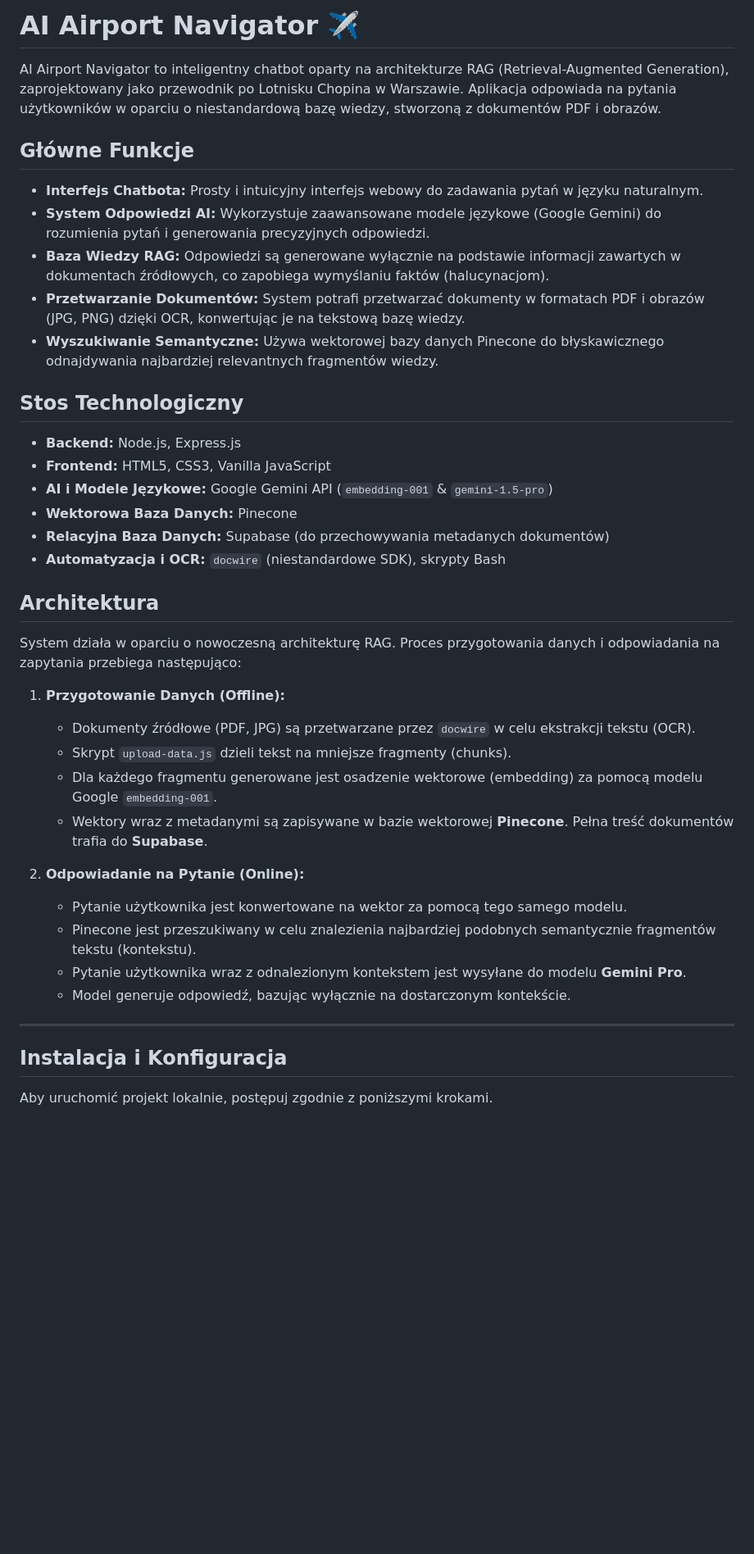
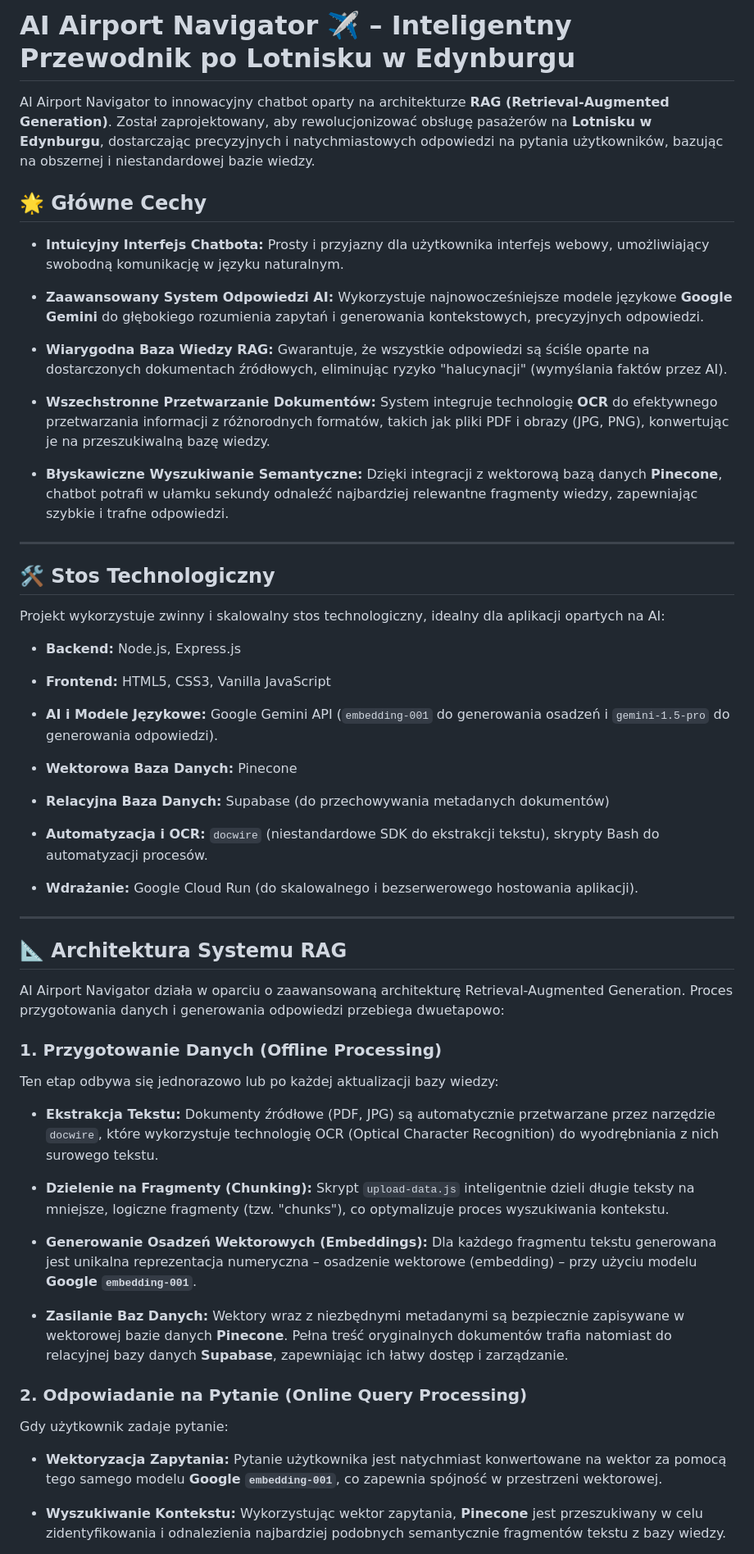
Before and after one commit to filipcodes13/edinburgh_bot, a Markdown page: README.md, the part around one of its changes. Shown at 82% size. GitHub-like rendering; blank space fills up the shorter version.

```diff
--- a/README.md
+++ b/README.md
@@ -1,42 +1,62 @@
-# AI Airport Navigator ✈️
+# AI Airport Navigator ✈️ – Inteligentny Przewodnik po Lotnisku w Edynburgu
 
-AI Airport Navigator to inteligentny chatbot oparty na architekturze RAG (Retrieval-Augmented Generation), zaprojektowany jako przewodnik po Lotnisku Chopina w Warszawie. Aplikacja odpowiada na pytania użytkowników w oparciu o niestandardową bazę wiedzy, stworzoną z dokumentów PDF i obrazów.
+AI Airport Navigator to innowacyjny chatbot oparty na architekturze **RAG (Retrieval-Augmented Generation)**. Został zaprojektowany, aby rewolucjonizować obsługę pasażerów na **Lotnisku w Edynburgu**, dostarczając precyzyjnych i natychmiastowych odpowiedzi na pytania użytkowników, bazując na obszernej i niestandardowej bazie wiedzy.
 
-## Główne Funkcje
+## 🌟 Główne Cechy
 
-* **Interfejs Chatbota:** Prosty i intuicyjny interfejs webowy do zadawania pytań w języku naturalnym.
-* **System Odpowiedzi AI:** Wykorzystuje zaawansowane modele językowe (Google Gemini) do rozumienia pytań i generowania precyzyjnych odpowiedzi.
-* **Baza Wiedzy RAG:** Odpowiedzi są generowane wyłącznie na podstawie informacji zawartych w dokumentach źródłowych, co zapobiega wymyślaniu faktów (halucynacjom).
-* **Przetwarzanie Dokumentów:** System potrafi przetwarzać dokumenty w formatach PDF i obrazów (JPG, PNG) dzięki OCR, konwertując je na tekstową bazę wiedzy.
-* **Wyszukiwanie Semantyczne:** Używa wektorowej bazy danych Pinecone do błyskawicznego odnajdywania najbardziej relevantnych fragmentów wiedzy.
+* **Intuicyjny Interfejs Chatbota:** Prosty i przyjazny dla użytkownika interfejs webowy, umożliwiający swobodną komunikację w języku naturalnym.
 
-## Stos Technologiczny
+* **Zaawansowany System Odpowiedzi AI:** Wykorzystuje najnowocześniejsze modele językowe **Google Gemini** do głębokiego rozumienia zapytań i generowania kontekstowych, precyzyjnych odpowiedzi.
 
-* **Backend:** Node.js, Express.js
-* **Frontend:** HTML5, CSS3, Vanilla JavaScript
-* **AI i Modele Językowe:** Google Gemini API (`embedding-001` & `gemini-1.5-pro`)
-* **Wektorowa Baza Danych:** Pinecone
-* **Relacyjna Baza Danych:** Supabase (do przechowywania metadanych dokumentów)
-* **Automatyzacja i OCR:** `docwire` (niestandardowe SDK), skrypty Bash
+* **Wiarygodna Baza Wiedzy RAG:** Gwarantuje, że wszystkie odpowiedzi są ściśle oparte na dostarczonych dokumentach źródłowych, eliminując ryzyko "halucynacji" (wymyślania faktów przez AI).
 
-## Architektura
+* **Wszechstronne Przetwarzanie Dokumentów:** System integruje technologię **OCR** do efektywnego przetwarzania informacji z różnorodnych formatów, takich jak pliki PDF i obrazy (JPG, PNG), konwertując je na przeszukiwalną bazę wiedzy.
 
-System działa w oparciu o nowoczesną architekturę RAG. Proces przygotowania danych i odpowiadania na zapytania przebiega następująco:
-
-1.  **Przygotowanie Danych (Offline):**
-    * Dokumenty źródłowe (PDF, JPG) są przetwarzane przez `docwire` w celu ekstrakcji tekstu (OCR).
-    * Skrypt `upload-data.js` dzieli tekst na mniejsze fragmenty (chunks).
-    * Dla każdego fragmentu generowane jest osadzenie wektorowe (embedding) za pomocą modelu Google `embedding-001`.
-    * Wektory wraz z metadanymi są zapisywane w bazie wektorowej **Pinecone**. Pełna treść dokumentów trafia do **Supabase**.
-
-2.  **Odpowiadanie na Pytanie (Online):**
-    * Pytanie użytkownika jest konwertowane na wektor za pomocą tego samego modelu.
-    * Pinecone jest przeszukiwany w celu znalezienia najbardziej podobnych semantycznie fragmentów tekstu (kontekstu).
-    * Pytanie użytkownika wraz z odnalezionym kontekstem jest wysyłane do modelu **Gemini Pro**.
-    * Model generuje odpowiedź, bazując wyłącznie na dostarczonym kontekście.
+* **Błyskawiczne Wyszukiwanie Semantyczne:** Dzięki integracji z wektorową bazą danych **Pinecone**, chatbot potrafi w ułamku sekundy odnaleźć najbardziej relewantne fragmenty wiedzy, zapewniając szybkie i trafne odpowiedzi.
 
 ---
 
-## Instalacja i Konfiguracja
+## 🛠️ Stos Technologiczny
 
-Aby uruchomić projekt lokalnie, postępuj zgodnie z poniższymi krokami.
+Projekt wykorzystuje zwinny i skalowalny stos technologiczny, idealny dla aplikacji opartych na AI:
+
+* **Backend:** Node.js, Express.js
+
+* **Frontend:** HTML5, CSS3, Vanilla JavaScript
+
+* **AI i Modele Językowe:** Google Gemini API (`embedding-001` do generowania osadzeń i `gemini-1.5-pro` do generowania odpowiedzi).
+
+* **Wektorowa Baza Danych:** Pinecone
+
+* **Relacyjna Baza Danych:** Supabase (do przechowywania metadanych dokumentów)
+
+* **Automatyzacja i OCR:** `docwire` (niestandardowe SDK do ekstrakcji tekstu), skrypty Bash do automatyzacji procesów.
+
+* **Wdrażanie:** Google Cloud Run (do skalowalnego i bezserwerowego hostowania aplikacji).
+
+---
+
+## 📐 Architektura Systemu RAG
+
+AI Airport Navigator działa w oparciu o zaawansowaną architekturę Retrieval-Augmented Generation. Proces przygotowania danych i generowania odpowiedzi przebiega dwuetapowo:
+
+### 1. Przygotowanie Danych (Offline Processing)
+
+Ten etap odbywa się jednorazowo lub po każdej aktualizacji bazy wiedzy:
+
+* **Ekstrakcja Tekstu:** Dokumenty źródłowe (PDF, JPG) są automatycznie przetwarzane przez narzędzie `docwire`, które wykorzystuje technologię OCR (Optical Character Recognition) do wyodrębniania z nich surowego tekstu.
+
+* **Dzielenie na Fragmenty (Chunking):** Skrypt `upload-data.js` inteligentnie dzieli długie teksty na mniejsze, logiczne fragmenty (tzw. "chunks"), co optymalizuje proces wyszukiwania kontekstu.
+
+* **Generowanie Osadzeń Wektorowych (Embeddings):** Dla każdego fragmentu tekstu generowana jest unikalna reprezentacja numeryczna – osadzenie wektorowe (embedding) – przy użyciu modelu **Google `embedding-001`**.
+
+* **Zasilanie Baz Danych:** Wektory wraz z niezbędnymi metadanymi są bezpiecznie zapisywane w wektorowej bazie danych **Pinecone**. Pełna treść oryginalnych dokumentów trafia natomiast do relacyjnej bazy danych **Supabase**, zapewniając ich łatwy dostęp i zarządzanie.
+
+### 2. Odpowiadanie na Pytanie (Online Query Processing)
+
+Gdy użytkownik zadaje pytanie:
+
+* **Wektoryzacja Zapytania:** Pytanie użytkownika jest natychmiast konwertowane na wektor za pomocą tego samego modelu **Google `embedding-001`**, co zapewnia spójność w przestrzeni wektorowej.
+
+* **Wyszukiwanie Kontekstu:** Wykorzystując wektor zapytania, **Pinecone** jest przeszukiwany w celu zidentyfikowania i odnalezienia najbardziej podobnych semantycznie fragmentów tekstu z bazy wiedzy.
+
```
Also changed, not shown: other parts of README.md (+34 -15 lines).
